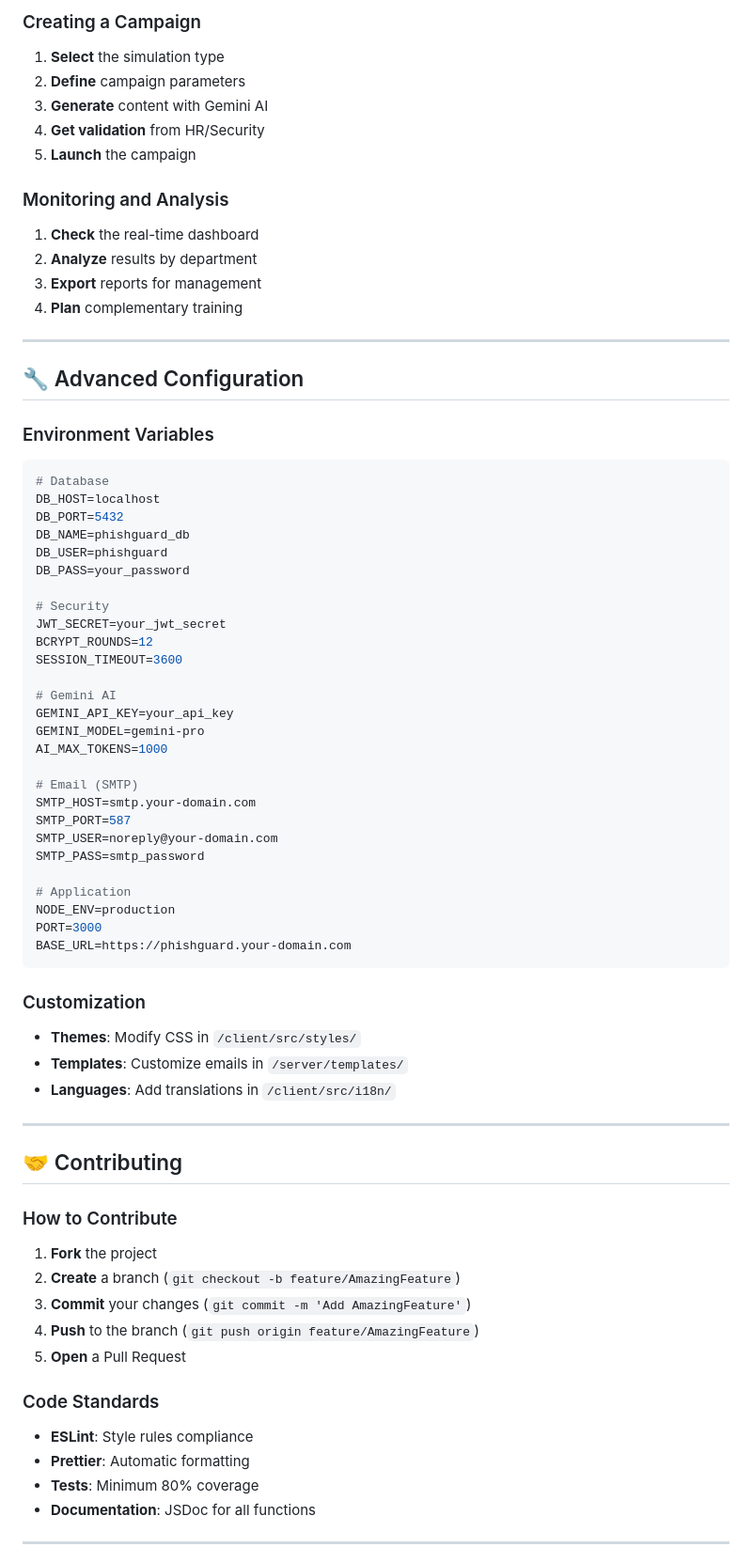
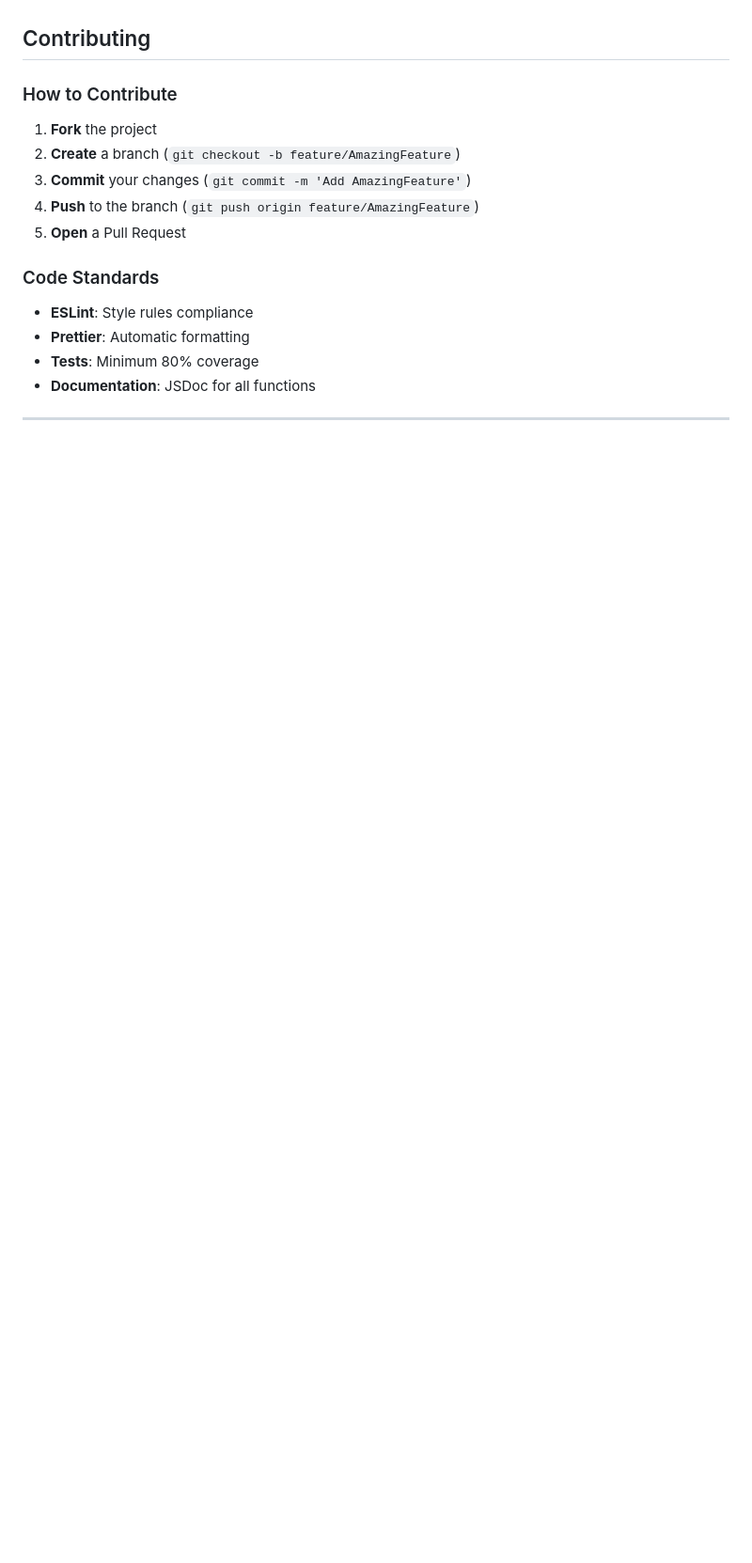
Before and after one commit to rudiansahganteng/cyber-prevention-tool, a Markdown page: readme-eng.md, the part around one of its changes. Shown at 94% size. GitHub-like rendering; blank space fills up the shorter version.

````diff
--- a/readme-eng.md
+++ b/readme-eng.md
@@ -157,59 +91,4 @@ docker-compose up -d
-### Creating a Campaign
-1. **Select** the simulation type
-2. **Define** campaign parameters
-3. **Generate** content with Gemini AI
-4. **Get validation** from HR/Security
-5. **Launch** the campaign
-
-### Monitoring and Analysis
-1. **Check** the real-time dashboard
-2. **Analyze** results by department
-3. **Export** reports for management
-4. **Plan** complementary training
-
----
-
-## 🔧 Advanced Configuration
-
-### Environment Variables
-```env
-# Database
-DB_HOST=localhost
-DB_PORT=5432
-DB_NAME=phishguard_db
-DB_USER=phishguard
-DB_PASS=your_password
-
-# Security
-JWT_SECRET=your_jwt_secret
-BCRYPT_ROUNDS=12
-SESSION_TIMEOUT=3600
-
-# Gemini AI
-GEMINI_API_KEY=your_api_key
-GEMINI_MODEL=gemini-pro
-AI_MAX_TOKENS=1000
-
-# Email (SMTP)
-SMTP_HOST=smtp.your-domain.com
-SMTP_PORT=587
-SMTP_USER=noreply@your-domain.com
-SMTP_PASS=smtp_password
-
-# Application
-NODE_ENV=production
-PORT=3000
-BASE_URL=https://phishguard.your-domain.com
-```
-
-### Customization
-- **Themes**: Modify CSS in `/client/src/styles/`
-- **Templates**: Customize emails in `/server/templates/`
-- **Languages**: Add translations in `/client/src/i18n/`
-
----
-
-## 🤝 Contributing
+##  Contributing
 
 ### How to Contribute
 1. **Fork** the project
````
Also changed, not shown: other parts of readme-eng.md (+20 -86 lines).
